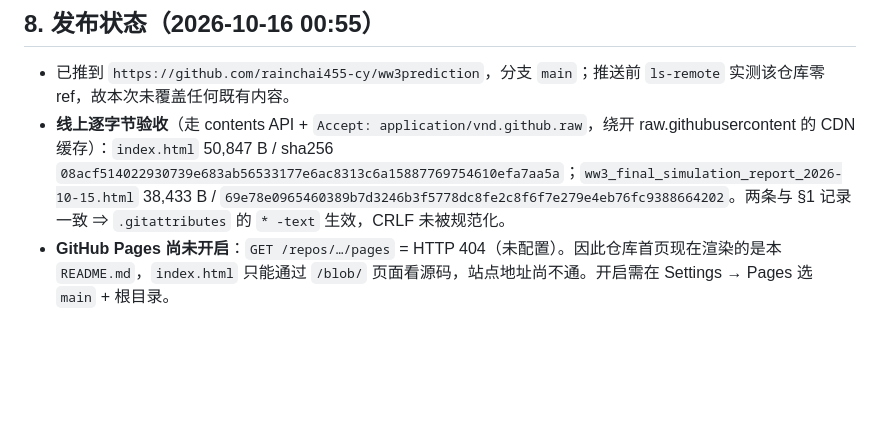
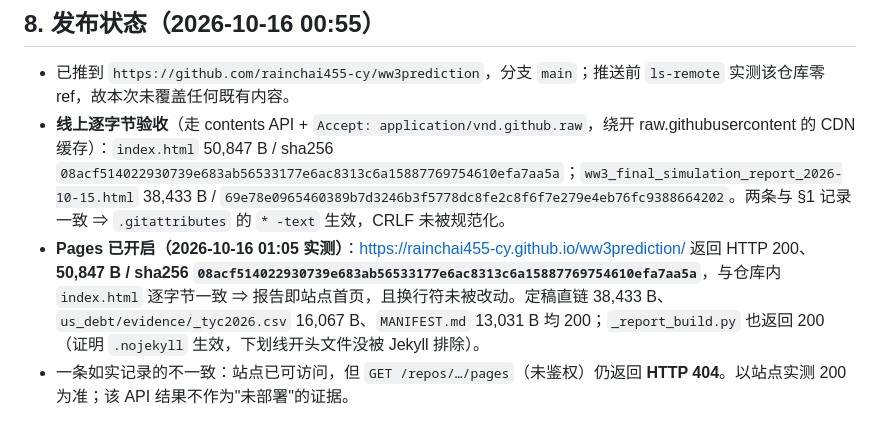
Before and after one commit to rainchai455-cy/ww3prediction, a Markdown page: MANIFEST.md, the part around the change. GitHub-like rendering; blank space fills up the shorter version.

```diff
--- a/MANIFEST.md
+++ b/MANIFEST.md
@@ -96,4 +96,5 @@
 
 - 已推到 `https://github.com/rainchai455-cy/ww3prediction`，分支 `main`；推送前 `ls-remote` 实测该仓库零 ref，故本次未覆盖任何既有内容。
 - **线上逐字节验收**（走 contents API + `Accept: application/vnd.github.raw`，绕开 raw.githubusercontent 的 CDN 缓存）：`index.html` 50,847 B / sha256 `08acf514022930739e683ab56533177e6ac8313c6a15887769754610efa7aa5a`；`ww3_final_simulation_report_2026-10-15.html` 38,433 B / `69e78e0965460389b7d3246b3f5778dc8fe2c8f6f7e279e4eb76fc9388664202`。两条与 §1 记录一致 ⇒ `.gitattributes` 的 `* -text` 生效，CRLF 未被规范化。
-- **GitHub Pages 尚未开启**：`GET /repos/…/pages` = HTTP 404（未配置）。因此仓库首页现在渲染的是本 `README.md`，`index.html` 只能通过 `/blob/` 页面看源码，站点地址尚不通。开启需在 Settings → Pages 选 `main` + 根目录。
+- **Pages 已开启（2026-10-16 01:05 实测）**：<https://rainchai455-cy.github.io/ww3prediction/> 返回 HTTP 200、**50,847 B / sha256 `08acf514022930739e683ab56533177e6ac8313c6a15887769754610efa7aa5a`**，与仓库内 `index.html` 逐字节一致 ⇒ 报告即站点首页，且换行符未被改动。定稿直链 38,433 B、`us_debt/evidence/_tyc2026.csv` 16,067 B、`MANIFEST.md` 13,031 B 均 200；`_report_build.py` 也返回 200（证明 `.nojekyll` 生效，下划线开头文件没被 Jekyll 排除）。
+- 一条如实记录的不一致：站点已可访问，但 `GET /repos/…/pages`（未鉴权）仍返回 **HTTP 404**。以站点实测 200 为准；该 API 结果不作为"未部署"的证据。
```
Also changed, not shown: README.md (+2 -0 lines).
